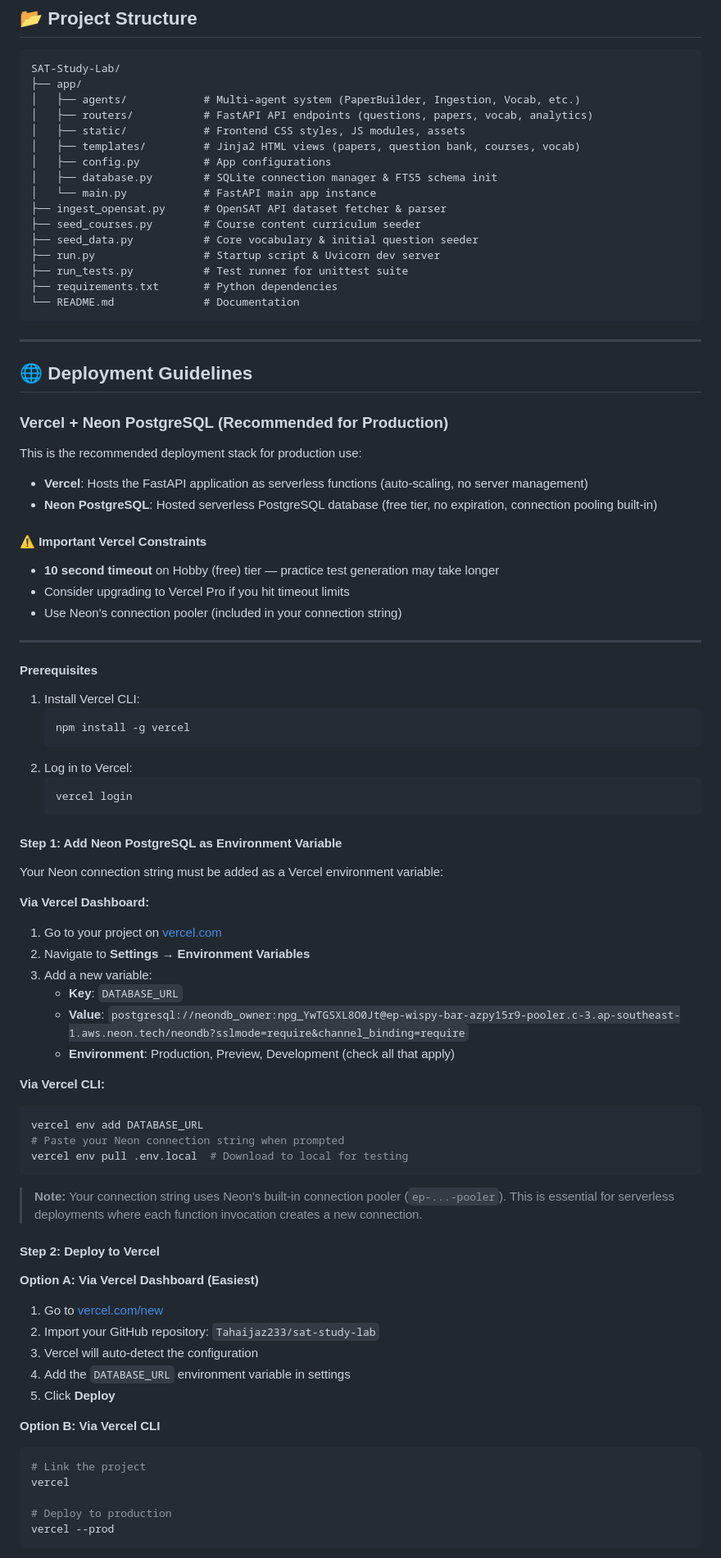
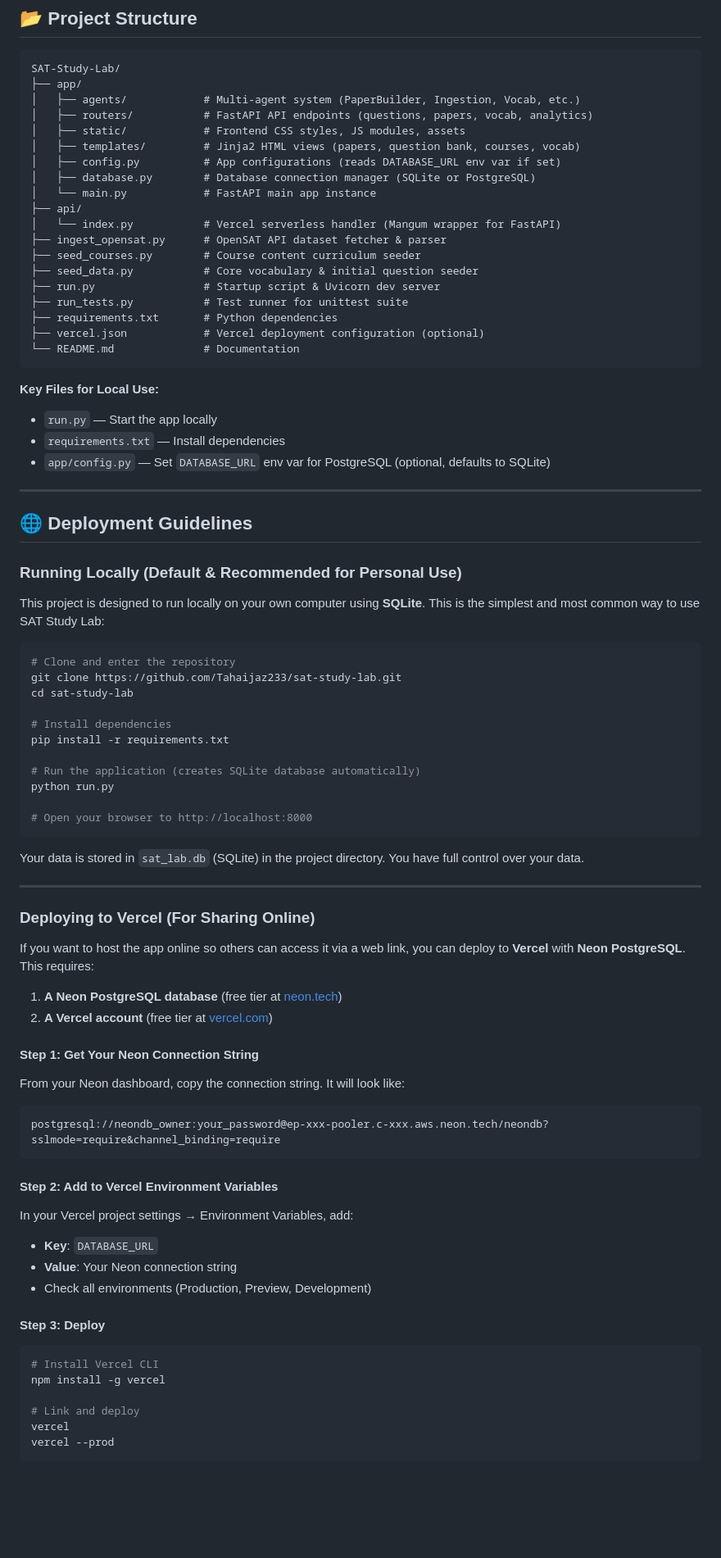
Before and after one commit to Tahaijaz233/sat-study-lab, a Markdown page: README.md, the part around one of its changes. Shown at 82% size. GitHub-like rendering; blank space fills up the shorter version.

````diff
--- a/README.md
+++ b/README.md
@@ -115,82 +115,81 @@ SAT-Study-Lab/
 │   ├── routers/           # FastAPI API endpoints (questions, papers, vocab, analytics)
 │   ├── static/            # Frontend CSS styles, JS modules, assets
 │   ├── templates/         # Jinja2 HTML views (papers, question bank, courses, vocab)
-│   ├── config.py          # App configurations
-│   ├── database.py        # SQLite connection manager & FTS5 schema init
+│   ├── config.py          # App configurations (reads DATABASE_URL env var if set)
+│   ├── database.py        # Database connection manager (SQLite or PostgreSQL)
 │   └── main.py            # FastAPI main app instance
+├── api/
+│   └── index.py           # Vercel serverless handler (Mangum wrapper for FastAPI)
 ├── ingest_opensat.py      # OpenSAT API dataset fetcher & parser
 ├── seed_courses.py        # Course content curriculum seeder
 ├── seed_data.py           # Core vocabulary & initial question seeder
 ├── run.py                 # Startup script & Uvicorn dev server
 ├── run_tests.py           # Test runner for unittest suite
 ├── requirements.txt       # Python dependencies
+├── vercel.json            # Vercel deployment configuration (optional)
 └── README.md              # Documentation
 ```
+
+**Key Files for Local Use:**
+- `run.py` — Start the app locally
+- `requirements.txt` — Install dependencies
+- `app/config.py` — Set `DATABASE_URL` env var for PostgreSQL (optional, defaults to SQLite)
 
 ---
 
 ## 🌐 Deployment Guidelines
 
-### Vercel + Neon PostgreSQL (Recommended for Production)
+### Running Locally (Default & Recommended for Personal Use)
 
-This is the recommended deployment stack for production use:
+This project is designed to run locally on your own computer using **SQLite**. This is the simplest and most common way to use SAT Study Lab:
 
-- **Vercel**: Hosts the FastAPI application as serverless functions (auto-scaling, no server management)
-- **Neon PostgreSQL**: Hosted serverless PostgreSQL database (free tier, no expiration, connection pooling built-in)
+```bash
+# Clone and enter the repository
+git clone https://github.com/Tahaijaz233/sat-study-lab.git
+cd sat-study-lab
 
-#### ⚠️ Important Vercel Constraints
-- **10 second timeout** on Hobby (free) tier — practice test generation may take longer
-- Consider upgrading to Vercel Pro if you hit timeout limits
-- Use Neon's connection pooler (included in your connection string)
+# Install dependencies
+pip install -r requirements.txt
+
+# Run the application (creates SQLite database automatically)
+python run.py
+
+# Open your browser to http://localhost:8000
+```
+
+Your data is stored in `sat_lab.db` (SQLite) in the project directory. You have full control over your data.
 
 ---
 
-#### Prerequisites
-1. Install Vercel CLI:
-   ```bash
-   npm install -g vercel
-   ```
-2. Log in to Vercel:
-   ```bash
-   vercel login
-   ```
+### Deploying to Vercel (For Sharing Online)
 
-#### Step 1: Add Neon PostgreSQL as Environment Variable
+If you want to host the app online so others can access it via a web link, you can deploy to **Vercel** with **Neon PostgreSQL**. This requires:
 
-Your Neon connection string must be added as a Vercel environment variable:
+1. **A Neon PostgreSQL database** (free tier at [neon.tech](https://neon.tech))
+2. **A Vercel account** (free tier at [vercel.com](https://vercel.com))
 
-**Via Vercel Dashboard:**
-1. Go to your project on [vercel.com](https://vercel.com)
-2. Navigate to **Settings → Environment Variables**
-3. Add a new variable:
-   - **Key**: `DATABASE_URL`
-   - **Value**: `postgresql://neondb_owner:npg_YwTGSXL8O0Jt@ep-wispy-bar-azpy15r9-pooler.c-3.ap-southeast-1.aws.neon.tech/neondb?sslmode=require&channel_binding=require`
-   - **Environment**: Production, Preview, Development (check all that apply)
+#### Step 1: Get Your Neon Connection String
 
-**Via Vercel CLI:**
-```bash
-vercel env add DATABASE_URL
-# Paste your Neon connection string when prompted
-vercel env pull .env.local  # Download to local for testing
+From your Neon dashboard, copy the connection string. It will look like:
+```
+postgresql://neondb_owner:your_password@ep-xxx-pooler.c-xxx.aws.neon.tech/neondb?sslmode=require&channel_binding=require
 ```
 
-> **Note:** Your connection string uses Neon's built-in connection pooler (`ep-...-pooler`). This is essential for serverless deployments where each function invocation creates a new connection.
+#### Step 2: Add to Vercel Environment Variables
 
-#### Step 2: Deploy to Vercel
+In your Vercel project settings → Environment Variables, add:
+- **Key**: `DATABASE_URL`
+- **Value**: Your Neon connection string
+- Check all environments (Production, Preview, Development)
 
-**Option A: Via Vercel Dashboard (Easiest)**
-1. Go to [vercel.com/new](https://vercel.com/new)
-2. Import your GitHub repository: `Tahaijaz233/sat-study-lab`
-3. Vercel will auto-detect the configuration
-4. Add the `DATABASE_URL` environment variable in settings
-5. Click **Deploy**
+#### Step 3: Deploy
 
-**Option B: Via Vercel CLI**
 ```bash
-# Link the project
+# Install Vercel CLI
+npm install -g vercel
+
+# Link and deploy
 vercel
-
-# Deploy to production
 vercel --prod
 ```
 
````
Also changed, not shown: other parts of README.md (+5 -121 lines).
